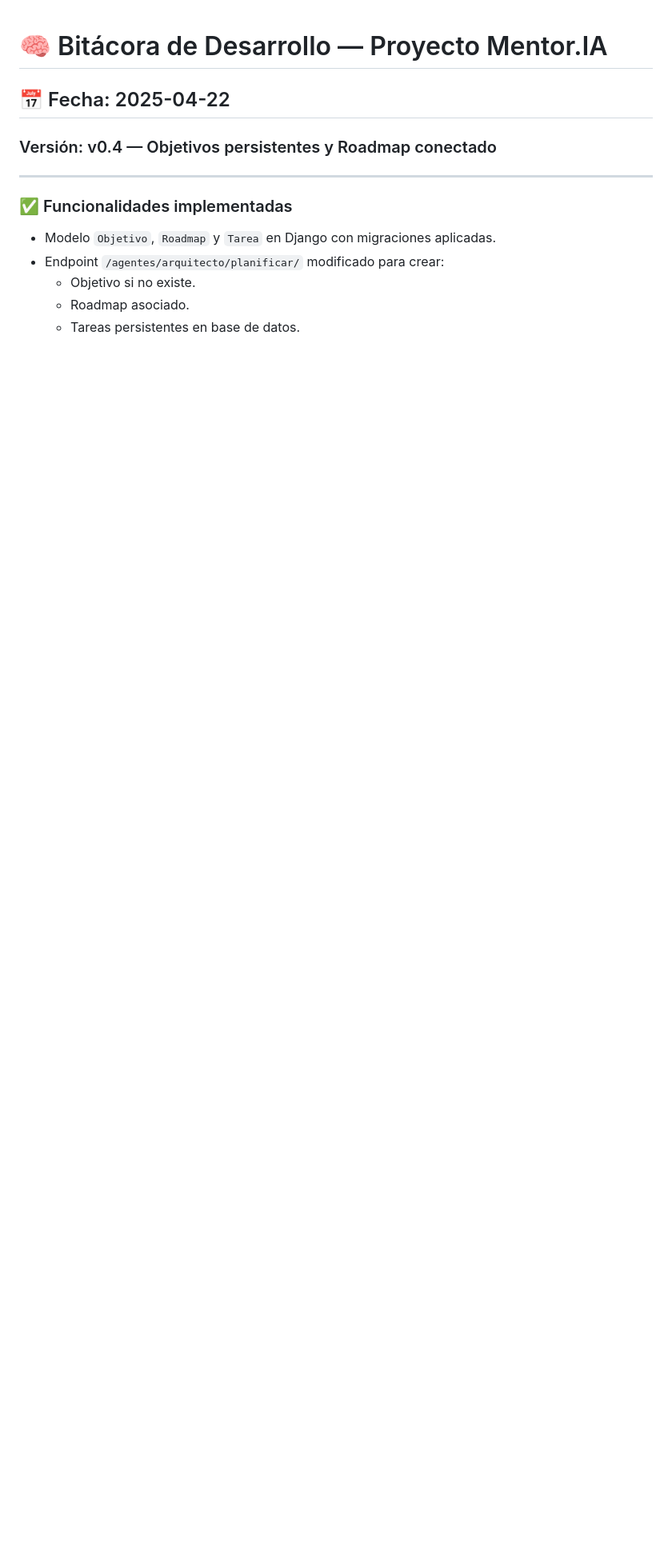
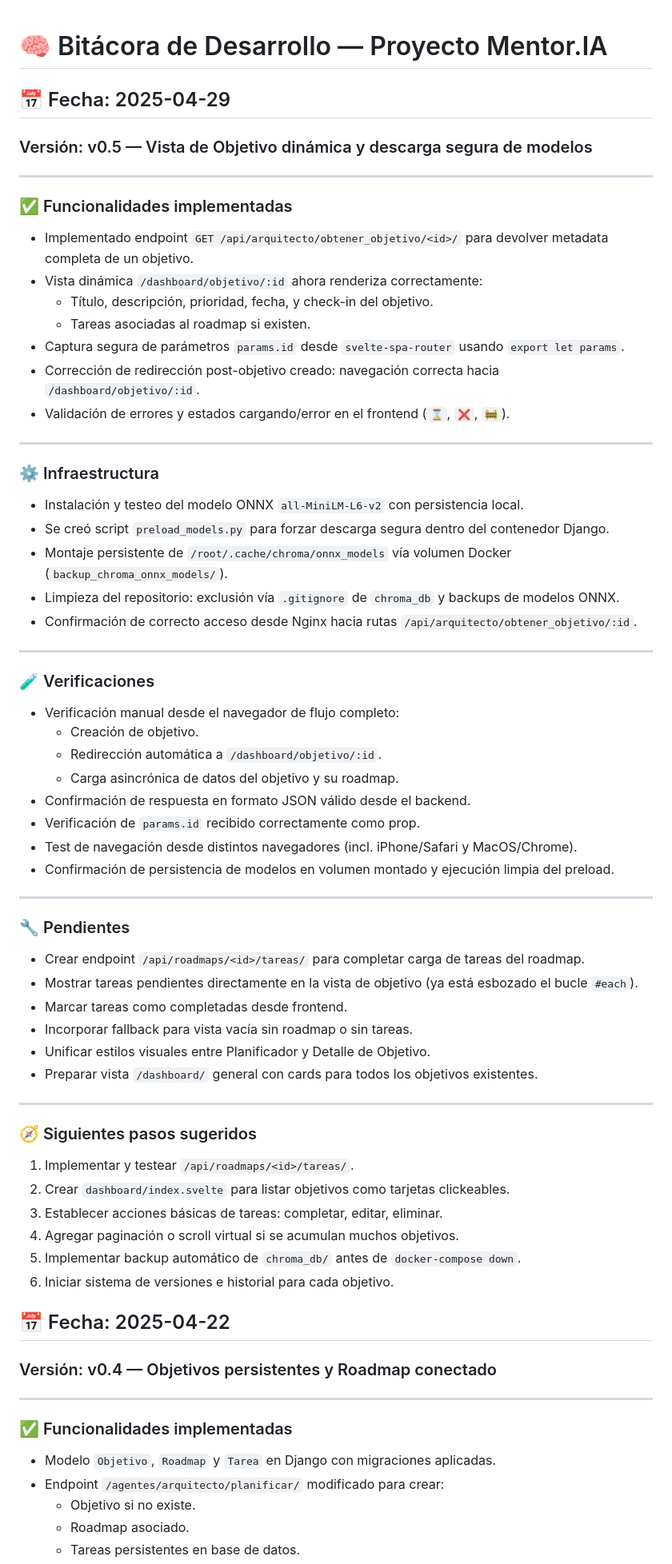
Before and after one commit to assizalcaraz/mentor.ia, a Markdown page: bitacora.md, the part around the change. Shown: that part at 80% size. Rendered like a GitHub page; blank space fills up the shorter version.

Commit message:
update bitacora

```diff
--- a/bitacora.md
+++ b/bitacora.md
@@ -1,4 +1,65 @@
 # 🧠 Bitácora de Desarrollo — Proyecto Mentor.IA
+
+## 📅 Fecha: 2025-04-29
+### Versión: v0.5 — Vista de Objetivo dinámica y descarga segura de modelos
+
+---
+
+### ✅ Funcionalidades implementadas
+
+- Implementado endpoint `GET /api/arquitecto/obtener_objetivo/<id>/` para devolver metadata completa de un objetivo.
+- Vista dinámica `/dashboard/objetivo/:id` ahora renderiza correctamente:
+  - Título, descripción, prioridad, fecha, y check-in del objetivo.
+  - Tareas asociadas al roadmap si existen.
+- Captura segura de parámetros `params.id` desde `svelte-spa-router` usando `export let params`.
+- Corrección de redirección post-objetivo creado: navegación correcta hacia `/dashboard/objetivo/:id`.
+- Validación de errores y estados cargando/error en el frontend (`⌛`, `❌`, `🚧`).
+
+---
+
+### ⚙️ Infraestructura
+
+- Instalación y testeo del modelo ONNX `all-MiniLM-L6-v2` con persistencia local.
+- Se creó script `preload_models.py` para forzar descarga segura dentro del contenedor Django.
+- Montaje persistente de `/root/.cache/chroma/onnx_models` vía volumen Docker (`backup_chroma_onnx_models/`).
+- Limpieza del repositorio: exclusión vía `.gitignore` de `chroma_db` y backups de modelos ONNX.
+- Confirmación de correcto acceso desde Nginx hacia rutas `/api/arquitecto/obtener_objetivo/:id`.
+
+---
+
+### 🧪 Verificaciones
+
+- Verificación manual desde el navegador de flujo completo:
+  - Creación de objetivo.
+  - Redirección automática a `/dashboard/objetivo/:id`.
+  - Carga asincrónica de datos del objetivo y su roadmap.
+- Confirmación de respuesta en formato JSON válido desde el backend.
+- Verificación de `params.id` recibido correctamente como prop.
+- Test de navegación desde distintos navegadores (incl. iPhone/Safari y MacOS/Chrome).
+- Confirmación de persistencia de modelos en volumen montado y ejecución limpia del preload.
+
+---
+
+### 🔧 Pendientes
+
+- Crear endpoint `/api/roadmaps/<id>/tareas/` para completar carga de tareas del roadmap.
+- Mostrar tareas pendientes directamente en la vista de objetivo (ya está esbozado el bucle `#each`).
+- Marcar tareas como completadas desde frontend.
+- Incorporar fallback para vista vacía sin roadmap o sin tareas.
+- Unificar estilos visuales entre Planificador y Detalle de Objetivo.
+- Preparar vista `/dashboard/` general con cards para todos los objetivos existentes.
+
+---
+
+### 🧭 Siguientes pasos sugeridos
+
+1. Implementar y testear `/api/roadmaps/<id>/tareas/`.
+2. Crear `dashboard/index.svelte` para listar objetivos como tarjetas clickeables.
+3. Establecer acciones básicas de tareas: completar, editar, eliminar.
+4. Agregar paginación o scroll virtual si se acumulan muchos objetivos.
+5. Implementar backup automático de `chroma_db/` antes de `docker-compose down`.
+6. Iniciar sistema de versiones e historial para cada objetivo.
+
 
 ## 📅 Fecha: 2025-04-22
 ### Versión: v0.4 — Objetivos persistentes y Roadmap conectado
```
